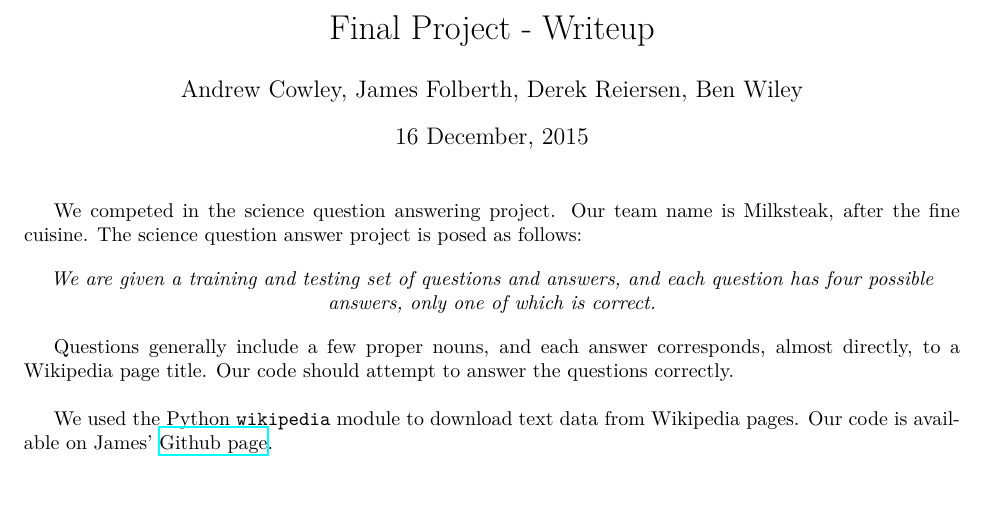
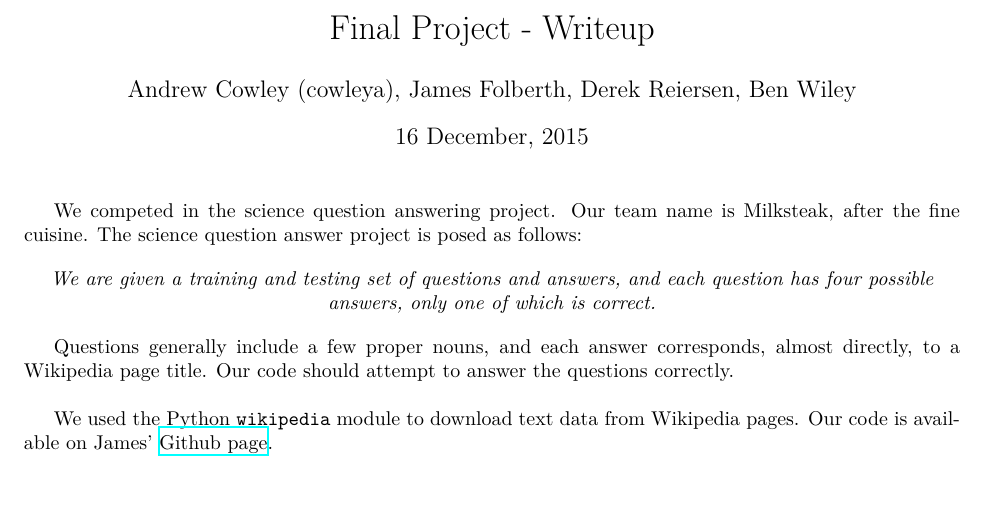
Before and after one commit to jamesfolberth/ml_project, a LaTeX document (project_writeup/project_writeup.tex): part of page 1 of 4, cut so that both start at the same text. Compiled offline with XeLaTeX.

Commit message:
Added my identikey at top

```diff
--- a/project_writeup/project_writeup.tex
+++ b/project_writeup/project_writeup.tex
@@ -120,7 +120,7 @@
 
 \title{Final Project - Writeup}
 \date{16 December, 2015}
-\author{Andrew Cowley, James Folberth, Derek Reiersen, Ben Wiley}
+\author{Andrew Cowley (cowleya), James Folberth, Derek Reiersen, Ben Wiley}
 
 \begin{document}
 \maketitle
```
